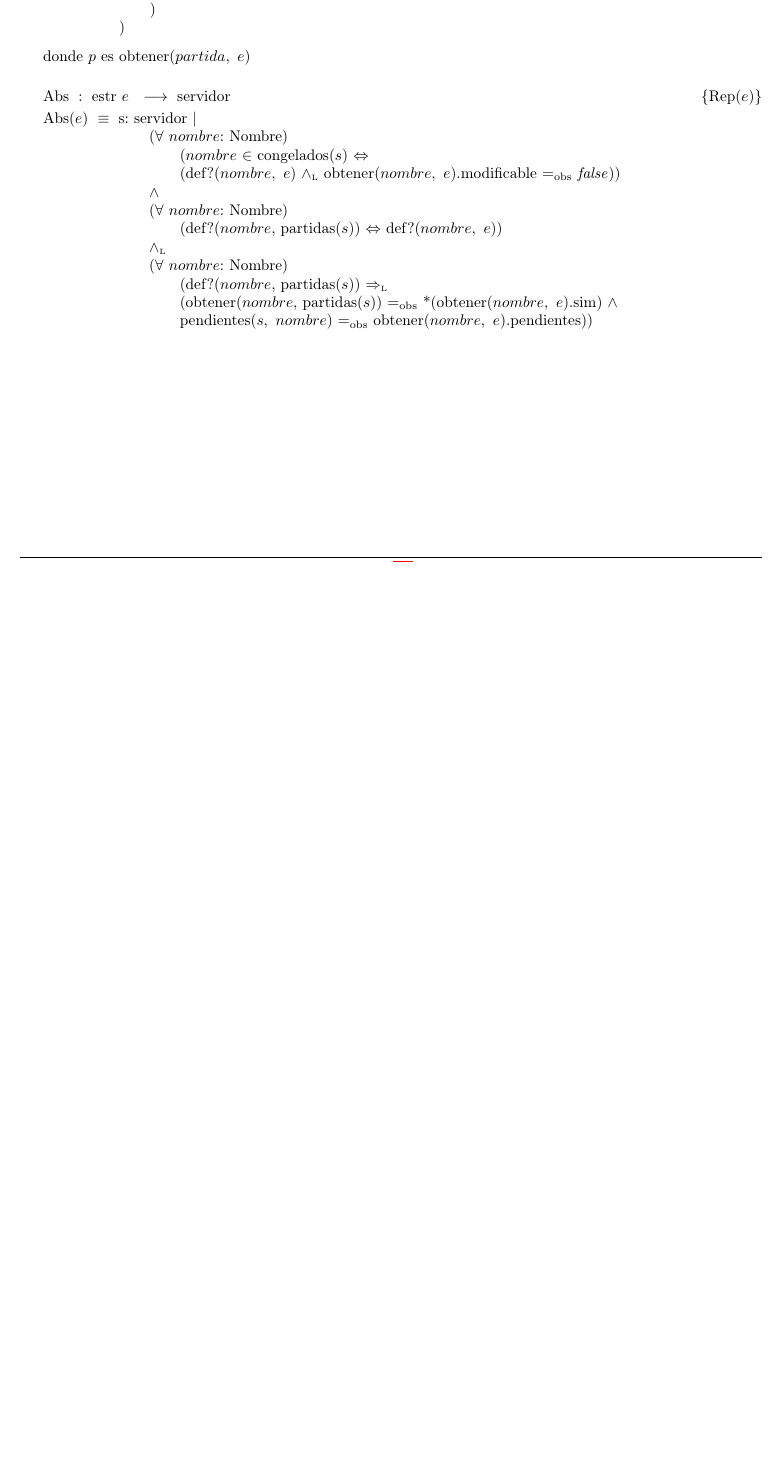
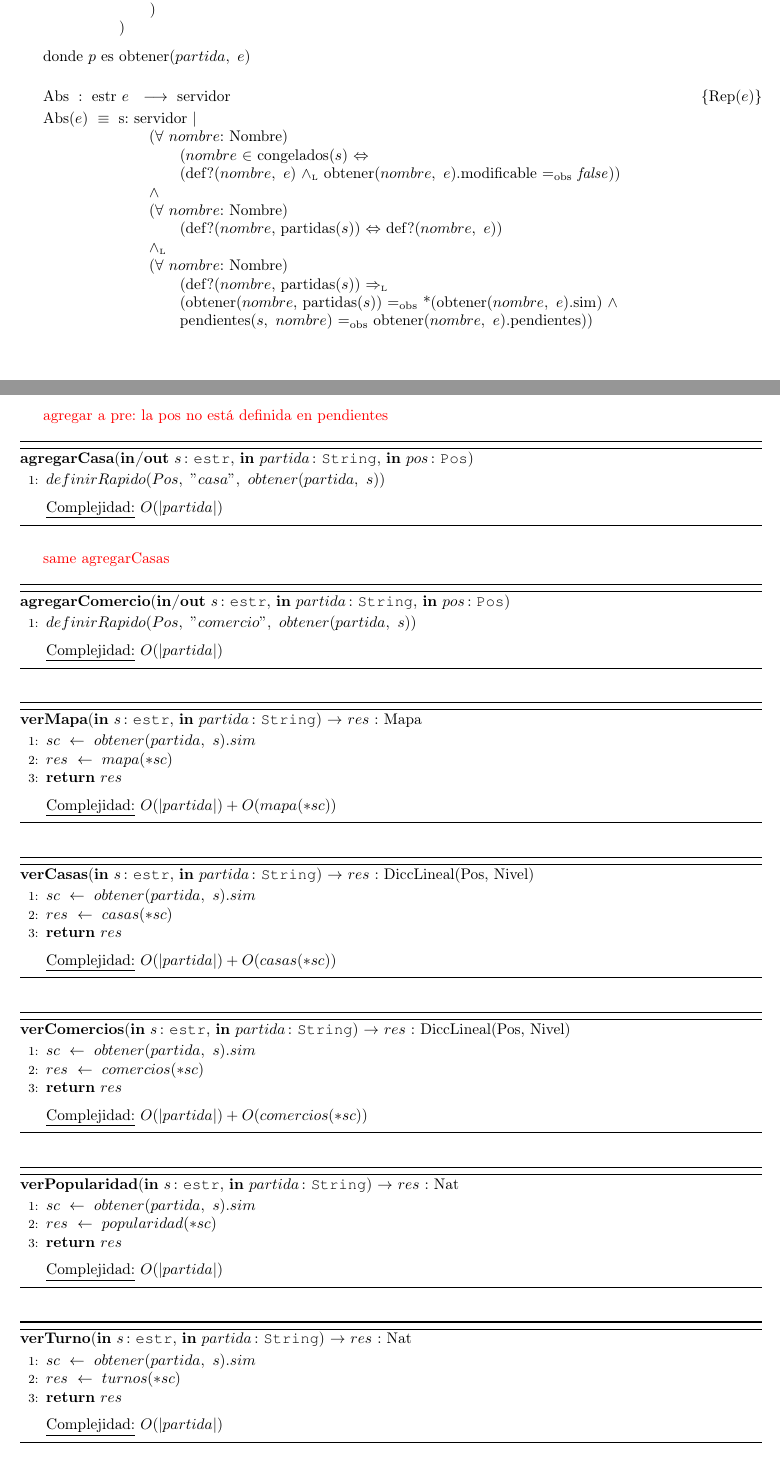
Before and after one commit to fedeaar/aed2-tp01, a LaTeX document (main.tex, which reads src/Servidor/Implementacion.tex): part of page 26 of 26 before the commit and two parts of pages 26 and 27 of 27 after it, the two joined at a grey line, cut so that both start at the same text, the shorter picture padded with empty space. Compiled offline with pdfLaTeX.

Commit message:
ag implementacion servidor

```diff
--- a/src/Servidor/Implementacion.tex
+++ b/src/Servidor/Implementacion.tex
@@ -0,0 +1,71 @@
+\begin{Algoritmos}
+
+    \textcolor{red}{agregar a pre: la pos no está definida en pendientes}
+    \begin{algorithm}[H]{\textbf{agregarCasa}(\Inout{s}{estr}, \In{partida}{String}, \In{pos}{Pos})} %$\to$ $res$ : estr}
+    \begin{algorithmic}[1]
+        \State $definirRapido(Pos,\ "casa",\ obtener(partida,\ s))$
+        \medskip
+        \Statex \underline{Complejidad:} $O(|partida|)$
+    \end{algorithmic}
+    \end{algorithm}
+
+    \textcolor{red}{same agregarCasas}
+    \begin{algorithm}[H]{\textbf{agregarComercio}(\Inout{s}{estr}, \In{partida}{String}, \In{pos}{Pos})} %$\to$ $res$ : estr}
+    \begin{algorithmic}[1]
+        \State $definirRapido(Pos,\ "comercio",\ obtener(partida,\ s))$
+        \medskip
+        \Statex \underline{Complejidad:} $O(|partida|)$
+    \end{algorithmic}
+    \end{algorithm}
+
+    \begin{algorithm}[H]{\textbf{verMapa}(\In{s}{estr}, \In{partida}{String}) $\to$ $res$ : Mapa}
+    \begin{algorithmic}[1]
+        \State $sc\ \leftarrow\ obtener(partida,\ s).sim$
+        \State $res\ \leftarrow\ mapa(*sc)$
+        \State \Return $res$
+        \medskip
+        \Statex \underline{Complejidad:} $O(|partida|) + O(mapa(*sc))$
+    \end{algorithmic}
+    \end{algorithm}
+
+    \begin{algorithm}[H]{\textbf{verCasas}(\In{s}{estr}, \In{partida}{String}) $\to$ $res$ : DiccLineal(Pos,\ Nivel)}
+    \begin{algorithmic}[1]
+        \State $sc\ \leftarrow\ obtener(partida,\ s).sim$
+        \State $res\ \leftarrow\ casas(*sc)$
+        \State \Return $res$
+        \medskip
+        \Statex \underline{Complejidad:} $O(|partida|) + O(casas(*sc))$
+    \end{algorithmic}
+    \end{algorithm}
+
+    \begin{algorithm}[H]{\textbf{verComercios}(\In{s}{estr}, \In{partida}{String}) $\to$ $res$ : DiccLineal(Pos,\ Nivel)}
+    \begin{algorithmic}[1]
+        \State $sc\ \leftarrow\ obtener(partida,\ s).sim$
+        \State $res\ \leftarrow\ comercios(*sc)$
+        \State \Return $res$
+        \medskip
+        \Statex \underline{Complejidad:} $O(|partida|) + O(comercios(*sc))$
+    \end{algorithmic}
+    \end{algorithm}
+
+    \begin{algorithm}[H]{\textbf{verPopularidad}(\In{s}{estr}, \In{partida}{String}) $\to$ $res$ : Nat}
+    \begin{algorithmic}[1]
+        \State $sc\ \leftarrow\ obtener(partida,\ s).sim$
+        \State $res\ \leftarrow\ popularidad(*sc)$
+        \State \Return $res$
+        \medskip
+        \Statex \underline{Complejidad:} $O(|partida|)$
+    \end{algorithmic}
+    \end{algorithm}
+
+    \begin{algorithm}[H]{\textbf{verTurno}(\In{s}{estr}, \In{partida}{String}) $\to$ $res$ : Nat}
+    \begin{algorithmic}[1]
+        \State $sc\ \leftarrow\ obtener(partida,\ s).sim$
+        \State $res\ \leftarrow\ turnos(*sc)$
+        \State \Return $res$
+        \medskip
+        \Statex \underline{Complejidad:} $O(|partida|)$
+    \end{algorithmic}
+    \end{algorithm}
+
+\end{Algoritmos}
```
Also changed, not shown: TODO.txt (+8 -8 lines), main.pdf, src/Servidor/Representacion.tex (line endings or trailing spaces).
